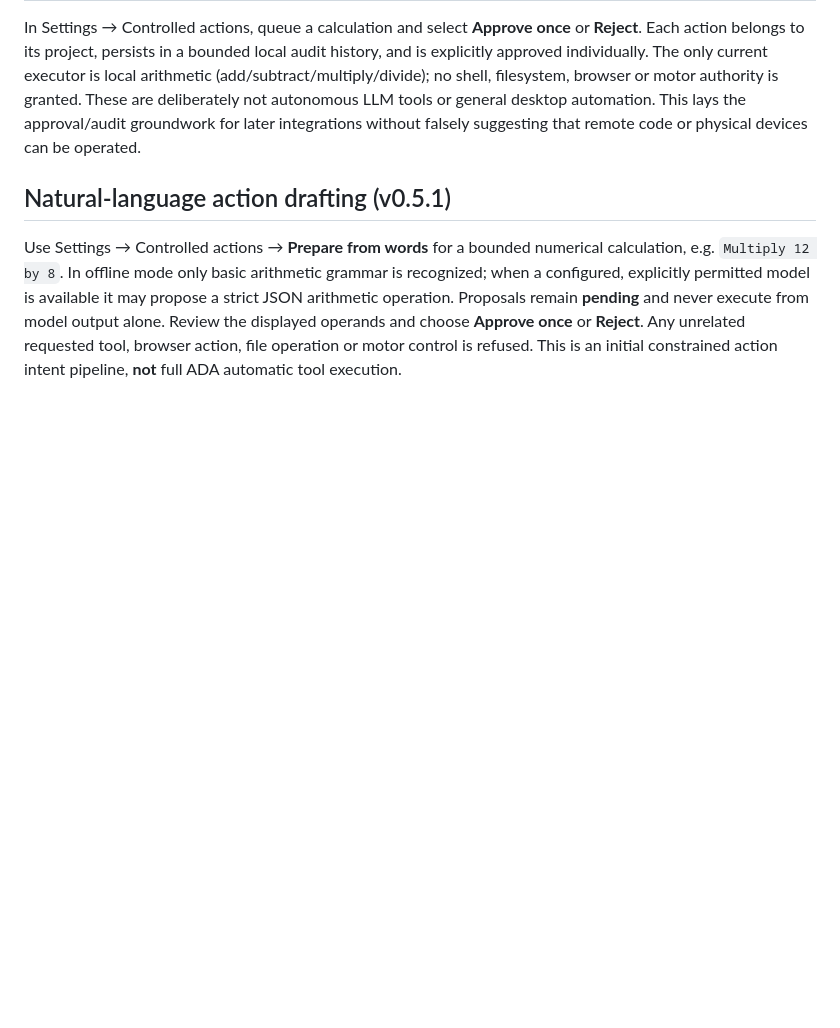
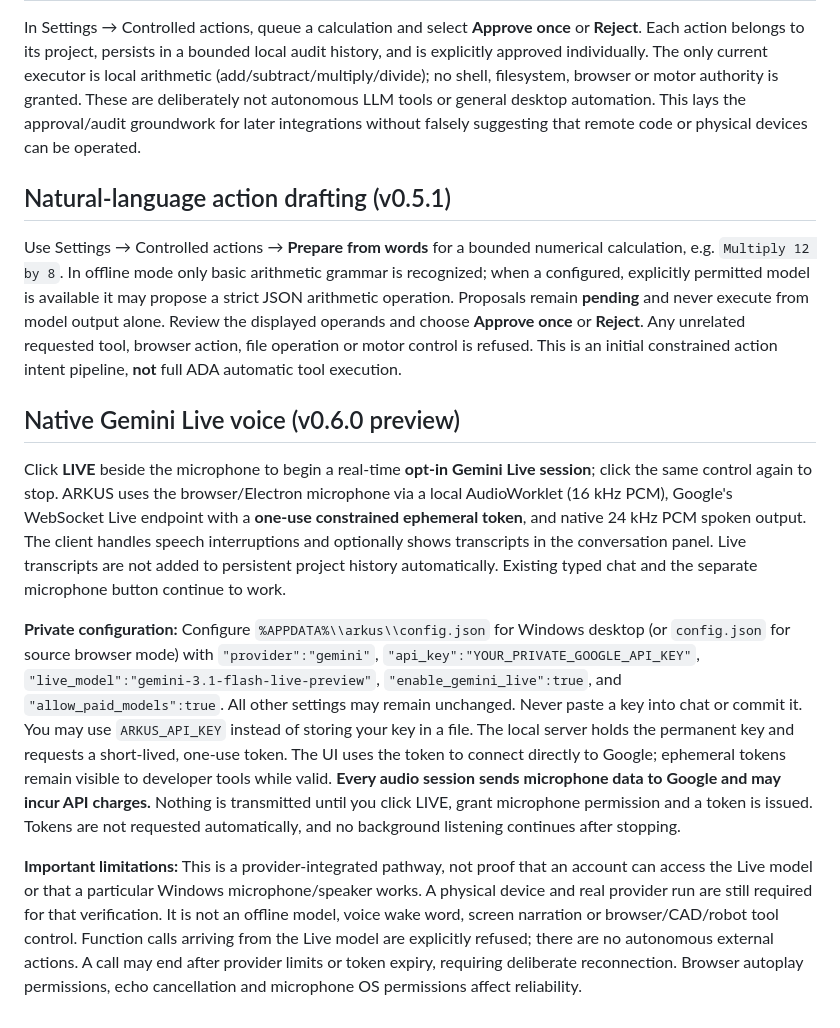
Before and after one commit to vyndivybes/ARKUS, a Markdown page: README.md, the part around the change. Drawn GitHub-style; blank space fills up the shorter version.

Commit message:
build/docs: package and test Gemini Live v0.6.0 with explicit API-cost and privacy boundaries

```diff
--- a/README.md
+++ b/README.md
@@ -145,3 +145,11 @@ In Settings → Controlled actions, queue a calculation and select **Approve onc
 ## Natural-language action drafting (v0.5.1)
 
 Use Settings → Controlled actions → **Prepare from words** for a bounded numerical calculation, e.g. `Multiply 12 by 8`. In offline mode only basic arithmetic grammar is recognized; when a configured, explicitly permitted model is available it may propose a strict JSON arithmetic operation. Proposals remain **pending** and never execute from model output alone. Review the displayed operands and choose **Approve once** or **Reject**. Any unrelated requested tool, browser action, file operation or motor control is refused. This is an initial constrained action intent pipeline, **not** full ADA automatic tool execution.
+
+## Native Gemini Live voice (v0.6.0 preview)
+
+Click **LIVE** beside the microphone to begin a real-time **opt-in Gemini Live session**; click the same control again to stop. ARKUS uses the browser/Electron microphone via a local AudioWorklet (16 kHz PCM), Google's WebSocket Live endpoint with a **one-use constrained ephemeral token**, and native 24 kHz PCM spoken output. The client handles speech interruptions and optionally shows transcripts in the conversation panel. Live transcripts are not added to persistent project history automatically. Existing typed chat and the separate microphone button continue to work.
+
+**Private configuration:** Configure `%APPDATA%\\arkus\\config.json` for Windows desktop (or `config.json` for source browser mode) with `"provider":"gemini"`, `"api_key":"YOUR_PRIVATE_GOOGLE_API_KEY"`, `"live_model":"gemini-3.1-flash-live-preview"`, `"enable_gemini_live":true`, and `"allow_paid_models":true`. All other settings may remain unchanged. Never paste a key into chat or commit it. You may use `ARKUS_API_KEY` instead of storing your key in a file. The local server holds the permanent key and requests a short-lived, one-use token. The UI uses the token to connect directly to Google; ephemeral tokens remain visible to developer tools while valid. **Every audio session sends microphone data to Google and may incur API charges.** Nothing is transmitted until you click LIVE, grant microphone permission and a token is issued. Tokens are not requested automatically, and no background listening continues after stopping.
+
+**Important limitations:** This is a provider-integrated pathway, not proof that an account can access the Live model or that a particular Windows microphone/speaker works. A physical device and real provider run are still required for that verification. It is not an offline model, voice wake word, screen narration or browser/CAD/robot tool control. Function calls arriving from the Live model are explicitly refused; there are no autonomous external actions. A call may end after provider limits or token expiry, requiring deliberate reconnection. Browser autoplay permissions, echo cancellation and microphone OS permissions affect reliability.
```
